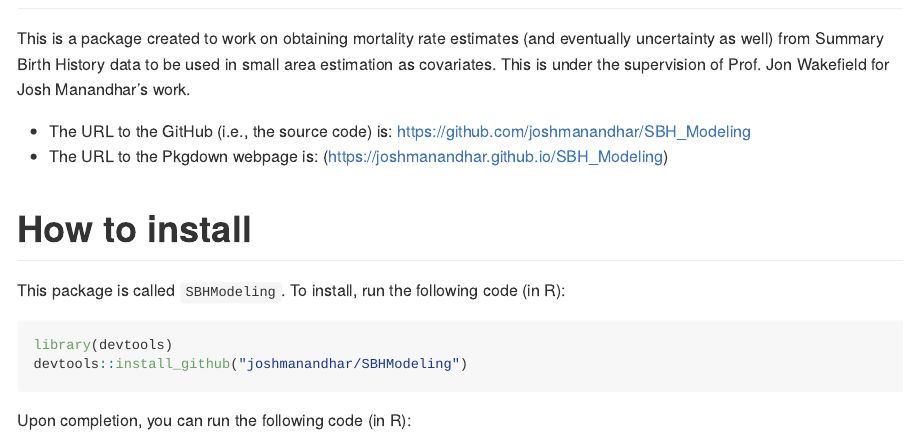
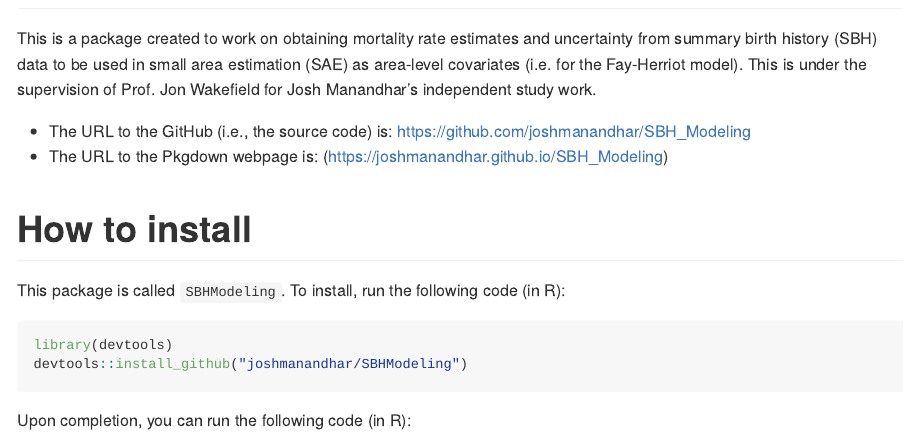
Before and after one commit to joshmanandhar/SBH_Modeling, an R Markdown document (README.Rmd): the page in a window 1100 px wide, from 170 px down. The pictures show the output file README.md that the author committed with the source, drawn offline in the style of GitHub; long lines of code are wrapped.

Commit message:
Update Functions...

```diff
--- a/README.Rmd
+++ b/README.Rmd
@@ -15,7 +15,7 @@ knitr::opts_chunk$set(
 
 # Purpose
 
-This is a package created to work on obtaining mortality rate estimates (and eventually uncertainty as well) from Summary Birth History data to be used in small area estimation as covariates. This is under the supervision of Prof. Jon Wakefield for Josh Manandhar's work.
+This is a package created to work on obtaining mortality rate estimates and uncertainty from summary birth history (SBH) data to be used in small area estimation (SAE) as area-level covariates (i.e. for the Fay-Herriot model). This is under the supervision of Prof. Jon Wakefield for Josh Manandhar's independent study work.
 
 - The URL to the GitHub (i.e., the source code) is: https://github.com/joshmanandhar/SBH_Modeling
 - The URL to the Pkgdown webpage is: (https://joshmanandhar.github.io/SBH_Modeling)
```
Also changed, not shown: R/sbh_brass_qx.R (+9 -9 lines), R/sbh_brass_ti.R (+12 -10 lines), R/sbh_interpolation_complete.R (+13 -9 lines), README.html (added), README.md.
